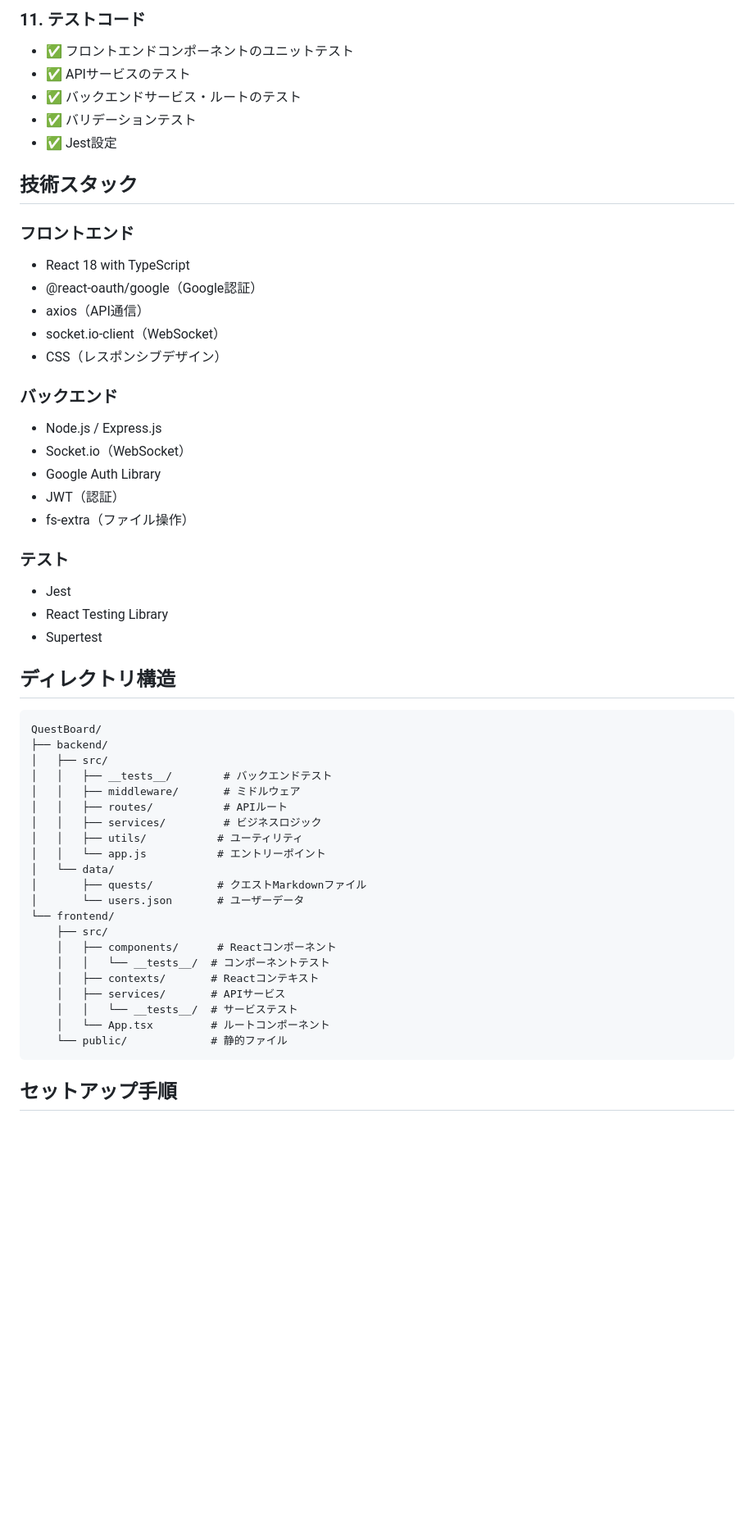
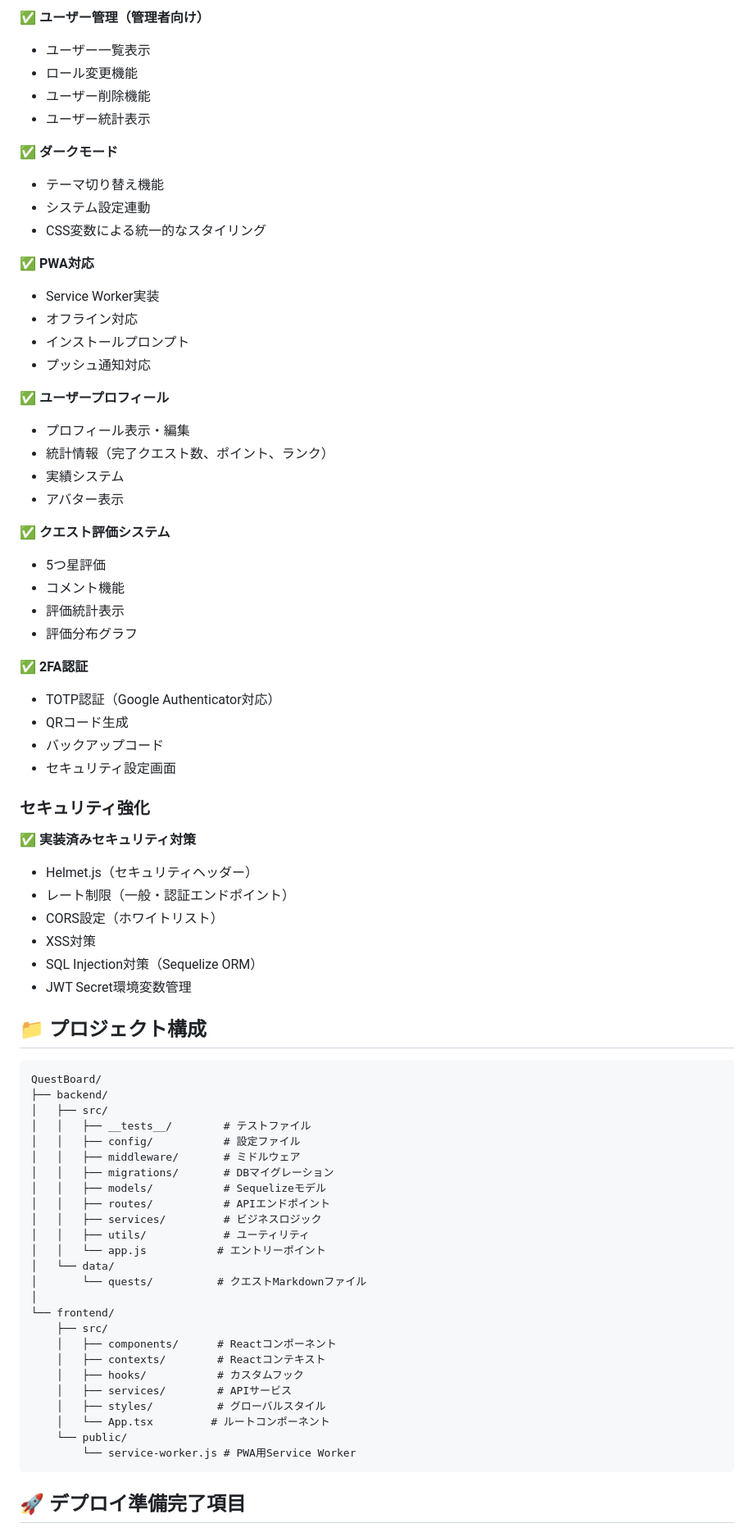
Before and after one commit to shoya-sue/QuestBoard, a Markdown page: IMPLEMENTATION_SUMMARY.md, the part around one of its changes. Shown at 82% size. Drawn GitHub-style; blank space fills up the shorter version.

````diff
--- a/IMPLEMENTATION_SUMMARY.md
+++ b/IMPLEMENTATION_SUMMARY.md
@@ -61,56 +62,77 @@ Quest Board（クエストボード）は、冒険者向けのクエスト管理
 
-### 11. テストコード
-- ✅ フロントエンドコンポーネントのユニットテスト
-- ✅ APIサービスのテスト
-- ✅ バックエンドサービス・ルートのテスト
-- ✅ バリデーションテスト
-- ✅ Jest設定
+✅ **ユーザー管理（管理者向け）**
+- ユーザー一覧表示
+- ロール変更機能
+- ユーザー削除機能
+- ユーザー統計表示
 
-## 技術スタック
+✅ **ダークモード**
+- テーマ切り替え機能
+- システム設定連動
+- CSS変数による統一的なスタイリング
 
-### フロントエンド
-- React 18 with TypeScript
-- @react-oauth/google（Google認証）
-- axios（API通信）
-- socket.io-client（WebSocket）
-- CSS（レスポンシブデザイン）
+✅ **PWA対応**
+- Service Worker実装
+- オフライン対応
+- インストールプロンプト
+- プッシュ通知対応
 
-### バックエンド
-- Node.js / Express.js
-- Socket.io（WebSocket）
-- Google Auth Library
-- JWT（認証）
-- fs-extra（ファイル操作）
+✅ **ユーザープロフィール**
+- プロフィール表示・編集
+- 統計情報（完了クエスト数、ポイント、ランク）
+- 実績システム
+- アバター表示
 
-### テスト
-- Jest
-- React Testing Library
-- Supertest
+✅ **クエスト評価システム**
+- 5つ星評価
+- コメント機能
+- 評価統計表示
+- 評価分布グラフ
 
-## ディレクトリ構造
+✅ **2FA認証**
+- TOTP認証（Google Authenticator対応）
+- QRコード生成
+- バックアップコード
+- セキュリティ設定画面
+
+### セキュリティ強化
+✅ **実装済みセキュリティ対策**
+- Helmet.js（セキュリティヘッダー）
+- レート制限（一般・認証エンドポイント）
+- CORS設定（ホワイトリスト）
+- XSS対策
+- SQL Injection対策（Sequelize ORM）
+- JWT Secret環境変数管理
+
+## 📁 プロジェクト構成
+
 ```
 QuestBoard/
 ├── backend/
 │   ├── src/
-│   │   ├── __tests__/        # バックエンドテスト
+│   │   ├── __tests__/        # テストファイル
+│   │   ├── config/           # 設定ファイル
 │   │   ├── middleware/       # ミドルウェア
-│   │   ├── routes/           # APIルート
+│   │   ├── migrations/       # DBマイグレーション
+│   │   ├── models/           # Sequelizeモデル
+│   │   ├── routes/           # APIエンドポイント
 │   │   ├── services/         # ビジネスロジック
-│   │   ├── utils/           # ユーティリティ
+│   │   ├── utils/            # ユーティリティ
 │   │   └── app.js           # エントリーポイント
 │   └── data/
-│       ├── quests/          # クエストMarkdownファイル
-│       └── users.json       # ユーザーデータ
+│       └── quests/          # クエストMarkdownファイル
+│
 └── frontend/
     ├── src/
     │   ├── components/      # Reactコンポーネント
-    │   │   └── __tests__/  # コンポーネントテスト
-    │   ├── contexts/       # Reactコンテキスト
-    │   ├── services/       # APIサービス
-    │   │   └── __tests__/  # サービステスト
+    │   ├── contexts/        # Reactコンテキスト
+    │   ├── hooks/           # カスタムフック
+    │   ├── services/        # APIサービス
+    │   ├── styles/          # グローバルスタイル
     │   └── App.tsx         # ルートコンポーネント
-    └── public/             # 静的ファイル
+    └── public/
+        └── service-worker.js # PWA用Service Worker
 ```
 
-## セットアップ手順
+## 🚀 デプロイ準備完了項目
 
````
Also changed, not shown: other parts of IMPLEMENTATION_SUMMARY.md (+94 -97 lines).
